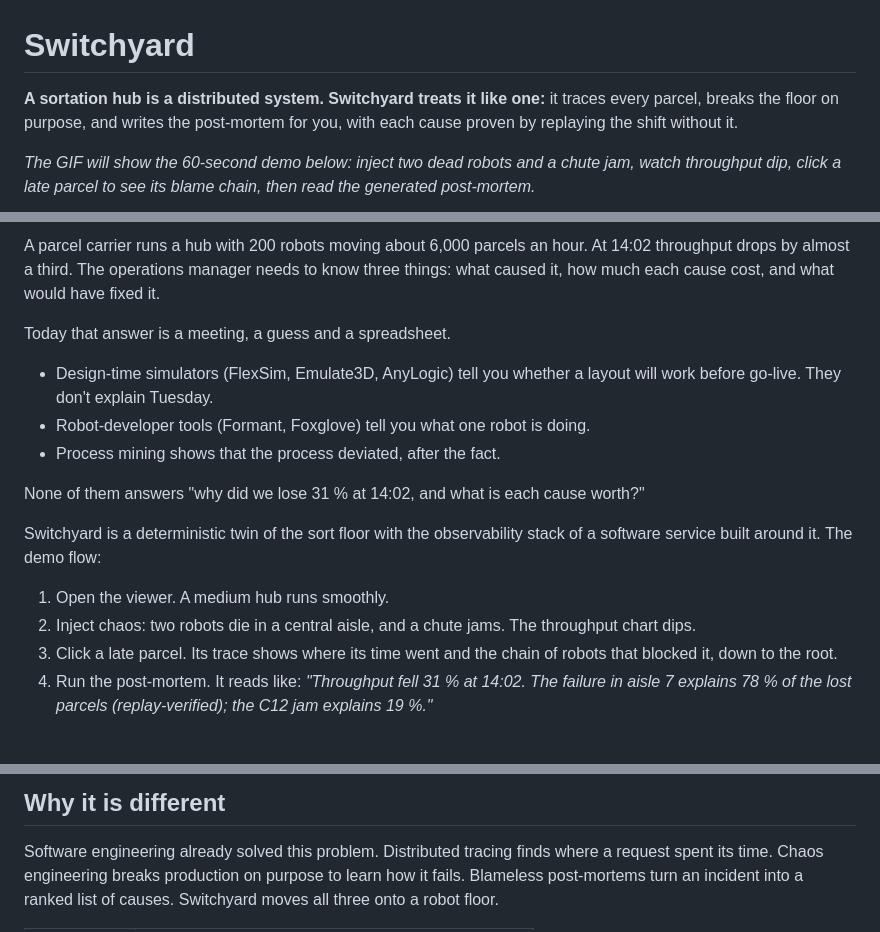
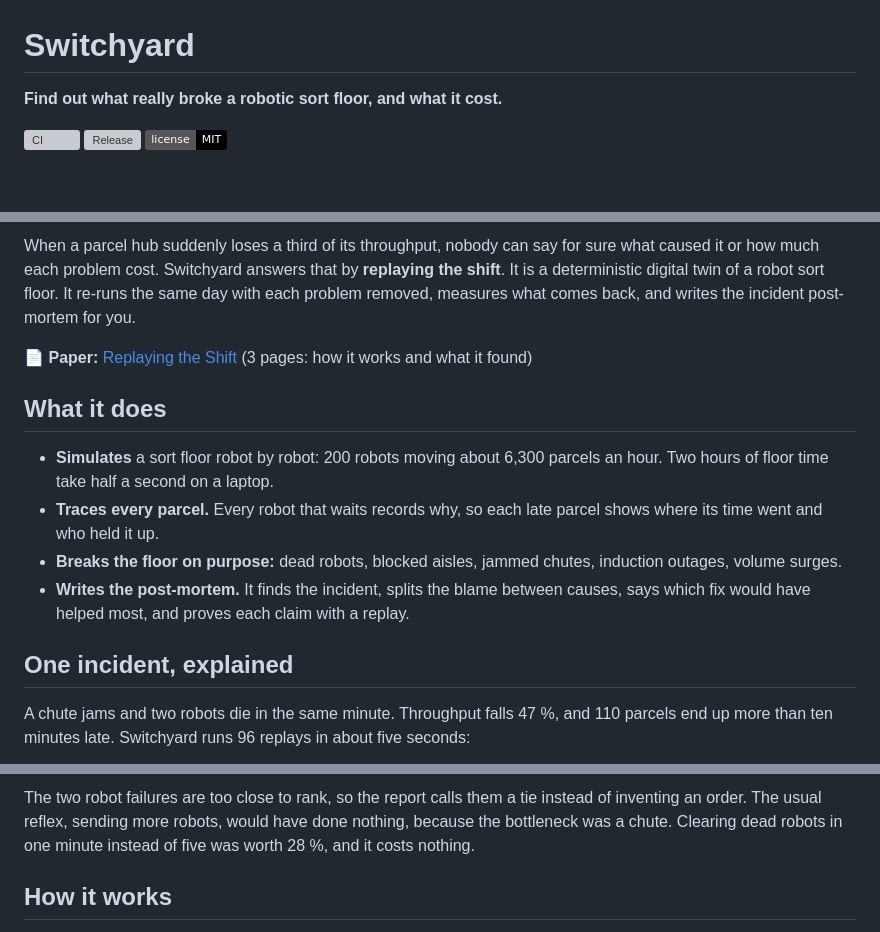
Before and after one commit to kassem-kanjo/switchyard, a Markdown page: README.md, 3 parts joined by grey strips. Rendered like a GitHub page; badges without logos; blank space fills up the shorter version; grey boxes are pictures that could not be loaded.

```diff
--- a/README.md
+++ b/README.md
@@ -1,7 +1,8 @@
 # Switchyard
 
-**A sortation hub is a distributed system. Switchyard treats it like one:** it traces every parcel, breaks the floor on purpose, and writes the post-mortem for you, with each cause proven by replaying the shift without it.
+**Find out what really broke a robotic sort floor, and what it cost.**
 
-<!-- HERO: demo GIF goes here (V1) -->
-*The GIF will show the 60-second demo below: inject two dead robots and a chute jam, watch throughput dip, click a late parcel to see its blame chain, then read the generated post-mortem.*
+[![CI](https://github.com/kassem-kanjo/switchyard/actions/workflows/ci.yml/badge.svg)](https://github.com/kassem-kanjo/switchyard/actions/workflows/ci.yml)
+[![Release](https://img.shields.io/github/v/release/kassem-kanjo/switchyard)](https://github.com/kassem-kanjo/switchyard/releases)
+[![License: MIT](https://img.shields.io/badge/license-MIT-black.svg)](LICENSE)
 
@@ -9,18 +10,16 @@
 
-A parcel carrier runs a hub with 200 robots moving about 6,000 parcels an hour. At 14:02 throughput drops by almost a third. The operations manager needs to know three things: what caused it, how much each cause cost, and what would have fixed it.
+When a parcel hub suddenly loses a third of its throughput, nobody can say for sure what caused it or how much each problem cost. Switchyard answers that by **replaying the shift**. It is a deterministic digital twin of a robot sort floor. It re-runs the same day with each problem removed, measures what comes back, and writes the incident post-mortem for you.
 
-Today that answer is a meeting, a guess and a spreadsheet.
+📄 **Paper:** [Replaying the Shift](docs/paper/switchyard-v1.pdf) (3 pages: how it works and what it found)
 
-- Design-time simulators (FlexSim, Emulate3D, AnyLogic) tell you whether a layout will work before go-live. They don't explain Tuesday.
-- Robot-developer tools (Formant, Foxglove) tell you what one robot is doing.
-- Process mining shows that the process deviated, after the fact.
+## What it does
 
-None of them answers "why did we lose 31 % at 14:02, and what is each cause worth?"
+- **Simulates** a sort floor robot by robot: 200 robots moving about 6,300 parcels an hour. Two hours of floor time take half a second on a laptop.
+- **Traces every parcel.** Every robot that waits records why, so each late parcel shows where its time went and who held it up.
+- **Breaks the floor on purpose:** dead robots, blocked aisles, jammed chutes, induction outages, volume surges.
+- **Writes the post-mortem.** It finds the incident, splits the blame between causes, says which fix would have helped most, and proves each claim with a replay.
 
-Switchyard is a deterministic twin of the sort floor with the observability stack of a software service built around it. The demo flow:
+## One incident, explained
 
-1. Open the viewer. A medium hub runs smoothly.
-2. Inject chaos: two robots die in a central aisle, and a chute jams. The throughput chart dips.
-3. Click a late parcel. Its trace shows where its time went and the chain of robots that blocked it, down to the root.
-4. Run the post-mortem. It reads like: *"Throughput fell 31 % at 14:02. The failure in aisle 7 explains 78 % of the lost parcels (replay-verified); the C12 jam explains 19 %."*
+A chute jams and two robots die in the same minute. Throughput falls 47 %, and 110 parcels end up more than ten minutes late. Switchyard runs 96 replays in about five seconds:
 
@@ -28,5 +27,5 @@ Switchyard is a deterministic twin of the sort floor with the observability stac
 
-## Why it is different
+The two robot failures are too close to rank, so the report calls them a tie instead of inventing an order. The usual reflex, sending more robots, would have done nothing, because the bottleneck was a chute. Clearing dead robots in one minute instead of five was worth 28 %, and it costs nothing.
 
-Software engineering already solved this problem. Distributed tracing finds where a request spent its time. Chaos engineering breaks production on purpose to learn how it fails. Blameless post-mortems turn an incident into a ranked list of causes. Switchyard moves all three onto a robot floor.
+## How it works
 
```
Also changed, not shown: other parts of README.md (+69 -94 lines), docs/media/accuracy.png (added), docs/media/averages.png (added), docs/media/incident.png (added), 1 other file.
